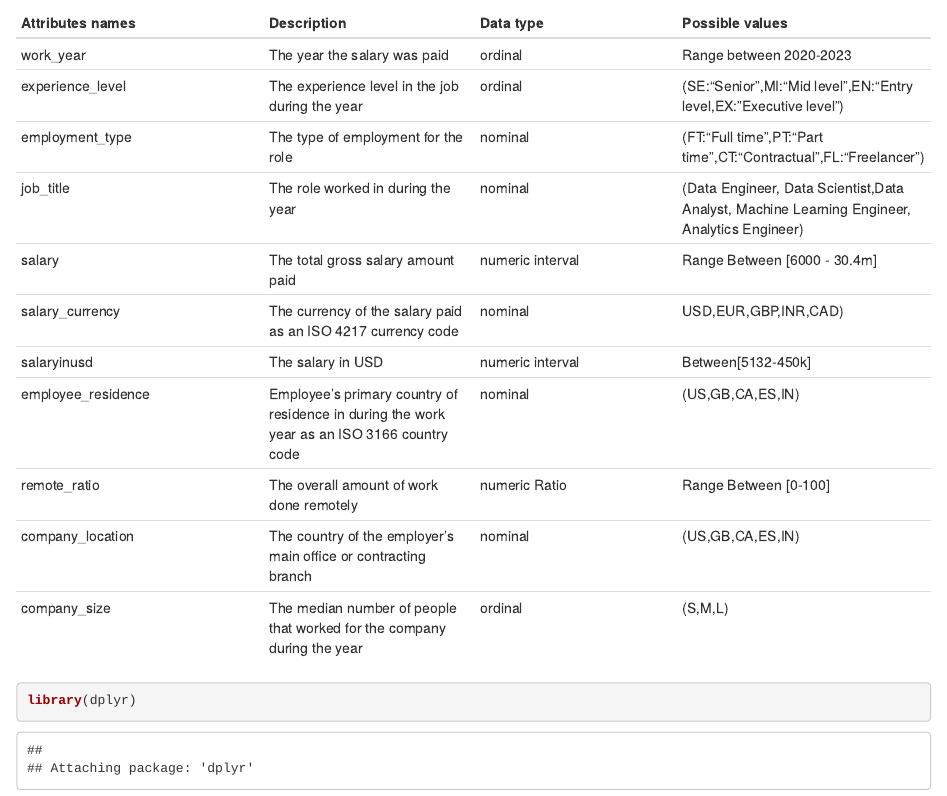
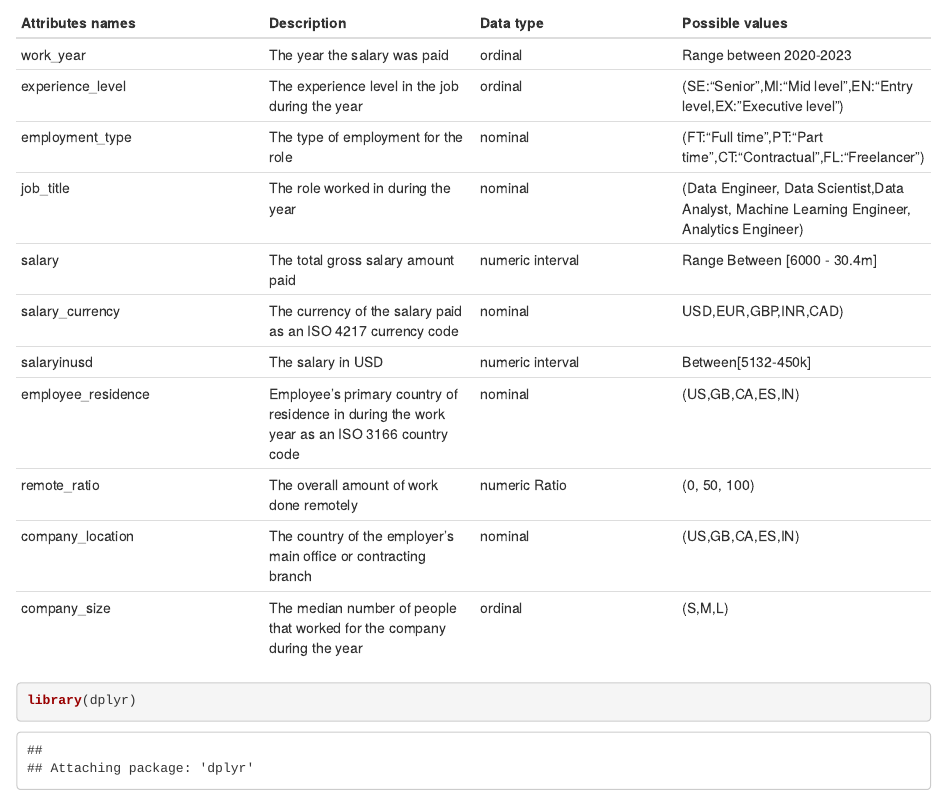
Before and after one commit to DeemAlshaye/Miningproject, an R Markdown document (notebook.Rmd): the page in a window 1100 px wide, from 400 px down. Rendered offline with R 4.5, knitr and Pandoc, with nearby package versions.

Commit message:
Update notebook.Rmd

```diff
--- a/notebook.Rmd
+++ b/notebook.Rmd
@@ -33,7 +33,7 @@ Class name: salary
 | salary_currency    | The currency of the salary paid as an ISO 4217 currency code                                | nominal          | USD,EUR,GBP,INR,CAD)                                                                        |
 | salaryinusd        | The salary in USD                                                                           | numeric interval | Between[5132-450k]                                                                          |
 | employee_residence | Employee's primary country of residence in during the work year as an ISO 3166 country code | nominal          | (US,GB,CA,ES,IN)                                                                            |
-| remote_ratio       | The overall amount of work done remotely                                                    | numeric Ratio    | Range Between [0-100]                                                                       |
+| remote_ratio       | The overall amount of work done remotely                                                    | numeric Ratio    | (0, 50, 100)                                                                       |
 | company_location   | The country of the employer's main office or contracting branch                             | nominal          | (US,GB,CA,ES,IN)                                                                            |
 | company_size       | The median number of people that worked for the company during the year                     | ordinal          | (S,M,L)                                                                                     |
 
```
